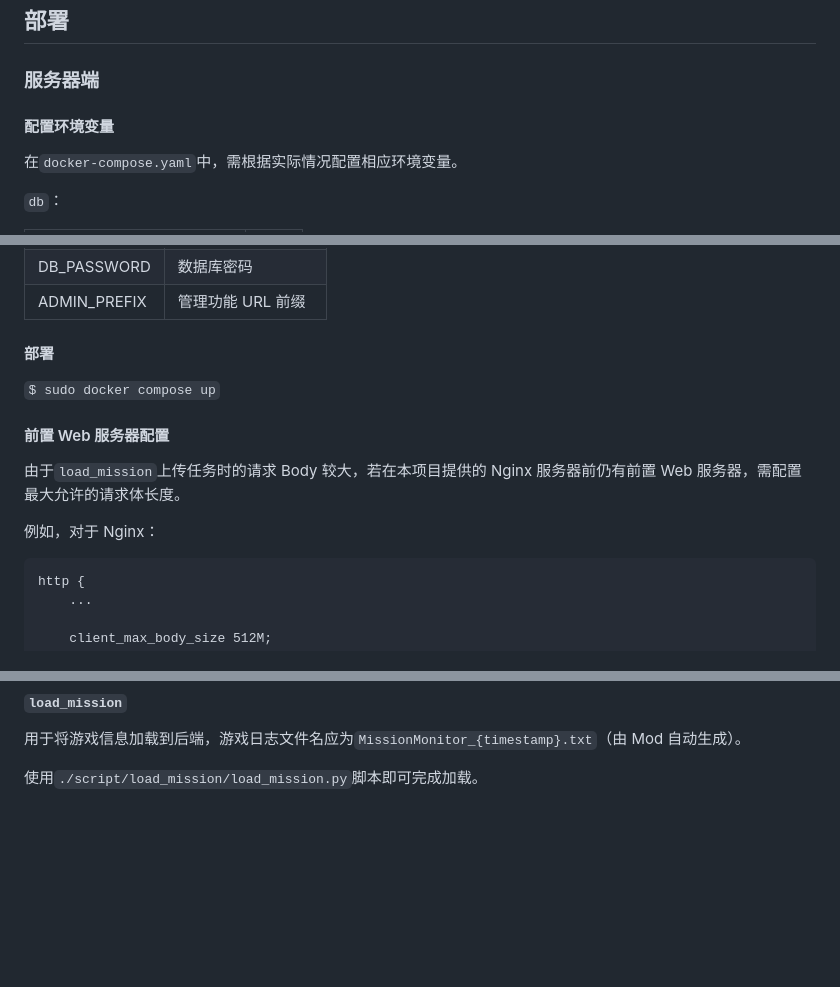
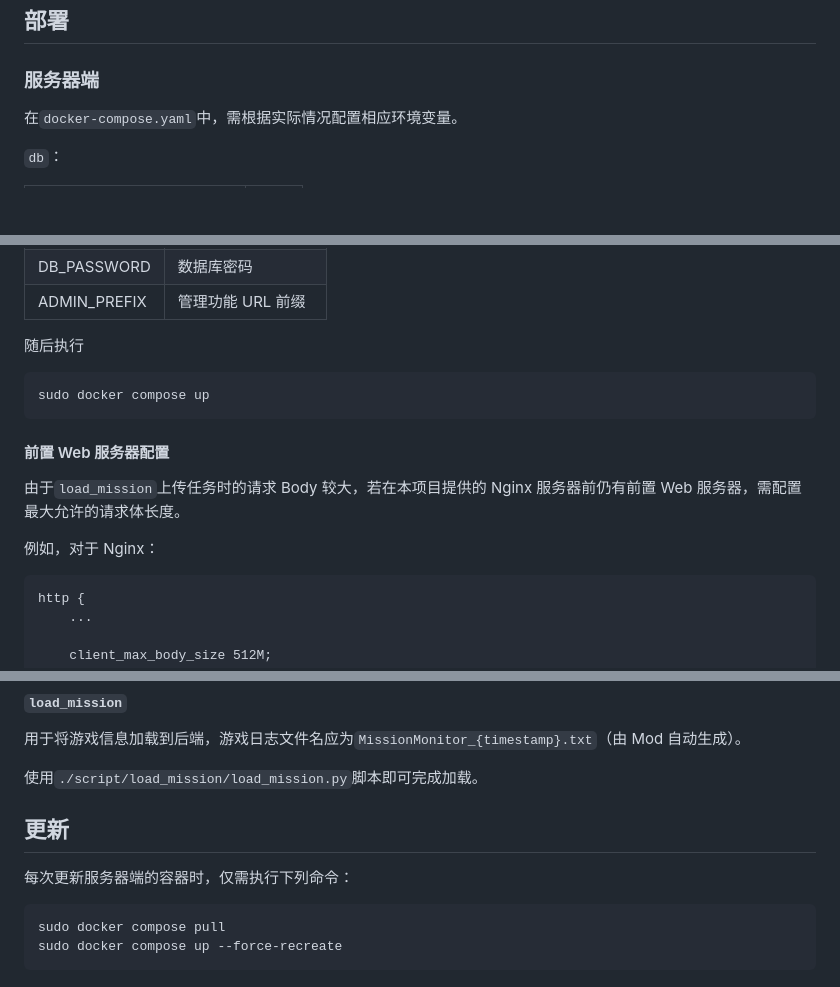
Before and after one commit to saitewasreset/DRG_MissionMonitor, a Markdown page: README.md, 3 parts joined by grey strips. Rendered like a GitHub page; blank space fills up the shorter version.

Commit message:
docs(README.md): Update deployment instructions and update commands

````diff
--- a/README.md
+++ b/README.md
@@ -11,8 +11,6 @@ Mission Monitor，《深岩银河》游戏数据分析一站式解决方案。
 ## 部署
 
 ### 服务器端
-
-#### 配置环境变量
 
 在`docker-compose.yaml`中，需根据实际情况配置相应环境变量。
 
@@ -35,9 +33,11 @@ Mission Monitor，《深岩银河》游戏数据分析一站式解决方案。
 | DB_PASSWORD  | 数据库密码         |
 | ADMIN_PREFIX | 管理功能 URL 前缀  |
 
-#### 部署
+随后执行
 
-`$ sudo docker compose up`
+```shell
+sudo docker compose up
+```
 
 #### 前置 Web 服务器配置
 
@@ -45,7 +45,7 @@ Mission Monitor，《深岩银河》游戏数据分析一站式解决方案。
 
 例如，对于 Nginx：
 
-```
+```config
 http {
     ...
 
@@ -120,3 +120,12 @@ $ pip3 install requests
 用于将游戏信息加载到后端，游戏日志文件名应为`MissionMonitor_{timestamp}.txt`（由 Mod 自动生成）。
 
 使用`./script/load_mission/load_mission.py`脚本即可完成加载。
+
+## 更新
+
+每次更新服务器端的容器时，仅需执行下列命令：
+
+```shell
+sudo docker compose pull
+sudo docker compose up --force-recreate
+```
````
Also changed, not shown: other parts of README.md (+1 -1 lines).
